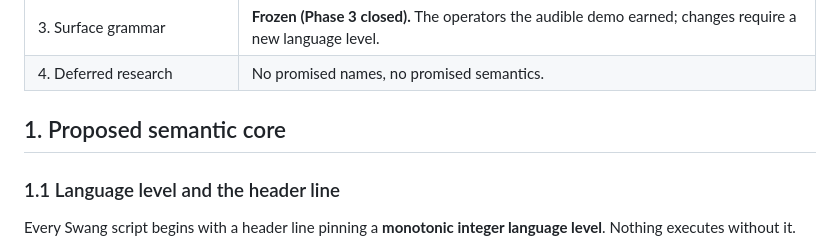
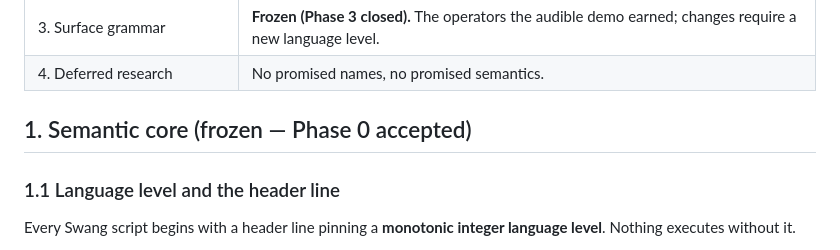
Before and after one commit to PhysShell/griff, a Markdown page: docs/swang/spec.md, the part around the change. GitHub-like rendering.

Commit message:
docs(swang): the last 'Proposed' leaves the frozen spec
The section-status table and the intro already said the semantic core
is frozen; only the heading still read 'Proposed semantic core', a
contradiction inside a normative document (#122 review). Renamed to
'Semantic core (frozen — Phase 0 accepted)' so the word stops living
its immortal clerical afterlife.

Co-Authored-By: Claude Fable 5 <noreply@anthropic.com>
Claude-Session: https://claude.ai/code/session_01NkqJUU6d1sW1RAfvyHrqVM

```diff
--- a/docs/swang/spec.md
+++ b/docs/swang/spec.md
@@ -19,7 +19,7 @@ Status of each section:
 | 3. Surface grammar | **Frozen (Phase 3 closed).** The operators the audible demo earned; changes require a new language level. |
 | 4. Deferred research | No promised names, no promised semantics. |
 
-## 1. Proposed semantic core
+## 1. Semantic core (frozen — Phase 0 accepted)
 
 ### 1.1 Language level and the header line
 
```
